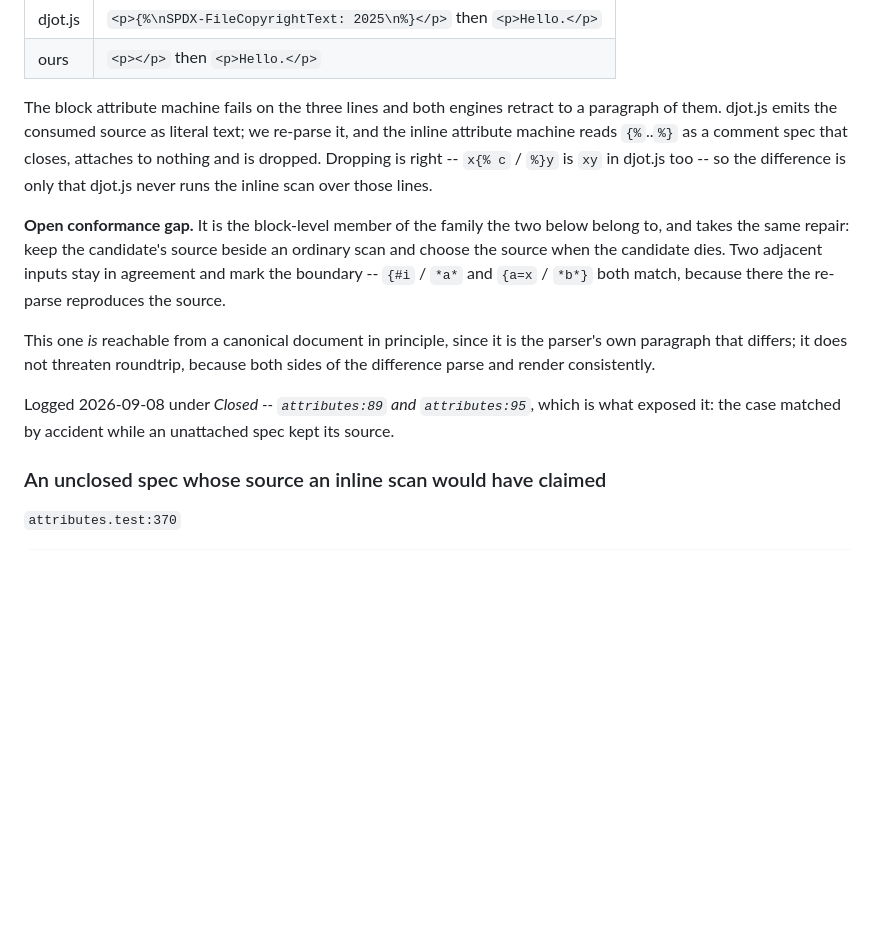
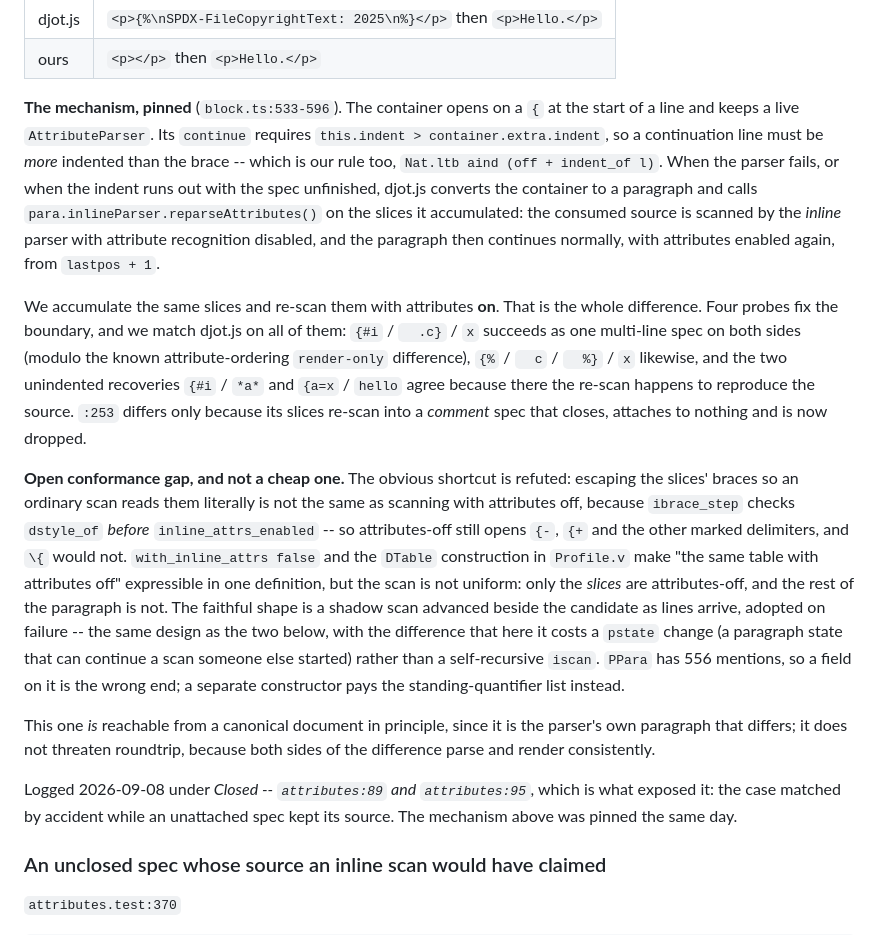
Before and after one commit to hon-gyu/djot.v, a Markdown page: .project/exact-html-gaps.md, the part around the change. Rendered like a GitHub page; blank space fills up the shorter version.

```diff
--- a/.project/exact-html-gaps.md
+++ b/.project/exact-html-gaps.md
@@ -45,20 +45,43 @@ Hello.
 | djot.js | `<p>{%\nSPDX-FileCopyrightText: 2025\n%}</p>` then `<p>Hello.</p>` |
 | ours | `<p></p>` then `<p>Hello.</p>` |
 
-The block attribute machine fails on the three lines and both engines
-retract to a paragraph of them. djot.js emits the consumed source as
-literal text; we re-parse it, and the inline attribute machine reads
-`{%`..`%}` as a comment spec that closes, attaches to nothing and is
-dropped. Dropping is right -- `x{% c` / `%}y` is `xy` in djot.js too --
-so the difference is only that djot.js never runs the inline scan over
-those lines.
+**The mechanism, pinned** (`block.ts:533-596`). The container opens on a
+`{` at the start of a line and keeps a live `AttributeParser`. Its
+`continue` requires `this.indent > container.extra.indent`, so a
+continuation line must be *more* indented than the brace -- which is our
+rule too, `Nat.ltb aind (off + indent_of l)`. When the parser fails, or
+when the indent runs out with the spec unfinished, djot.js converts the
+container to a paragraph and calls
+`para.inlineParser.reparseAttributes()` on the slices it accumulated:
+the consumed source is scanned by the *inline* parser with attribute
+recognition disabled, and the paragraph then continues normally, with
+attributes enabled again, from `lastpos + 1`.
 
-**Open conformance gap.** It is the block-level member of the family the
-two below belong to, and takes the same repair: keep the candidate's
-source beside an ordinary scan and choose the source when the candidate
-dies. Two adjacent inputs stay in agreement and mark the boundary --
-`{#i` / `*a*` and `{a=x` / `*b*}` both match, because there the re-parse
-reproduces the source.
+We accumulate the same slices and re-scan them with attributes **on**.
+That is the whole difference. Four probes fix the boundary, and we match
+djot.js on all of them: `{#i` / `  .c}` / `x` succeeds as one multi-line
+spec on both sides (modulo the known attribute-ordering `render-only`
+difference), `{%` / `  c` / `  %}` / `x` likewise, and the two
+unindented recoveries `{#i` / `*a*` and `{a=x` / `hello` agree because
+there the re-scan happens to reproduce the source. `:253` differs only
+because its slices re-scan into a *comment* spec that closes, attaches
+to nothing and is now dropped.
+
+**Open conformance gap, and not a cheap one.** The obvious shortcut is
+refuted: escaping the slices' braces so an ordinary scan reads them
+literally is not the same as scanning with attributes off, because
+`ibrace_step` checks `dstyle_of` *before* `inline_attrs_enabled` -- so
+attributes-off still opens `{-`, `{+` and the other marked delimiters,
+and `\{` would not. `with_inline_attrs false` and the `DTable`
+construction in `Profile.v` make "the same table with attributes off"
+expressible in one definition, but the scan is not uniform: only the
+*slices* are attributes-off, and the rest of the paragraph is not. The
+faithful shape is a shadow scan advanced beside the candidate as lines
+arrive, adopted on failure -- the same design as the two below, with the
+difference that here it costs a `pstate` change (a paragraph state that
+can continue a scan someone else started) rather than a self-recursive
+`iscan`. `PPara` has 556 mentions, so a field on it is the wrong end;
+a separate constructor pays the standing-quantifier list instead.
 
 This one *is* reachable from a canonical document in principle, since it
 is the parser's own paragraph that differs; it does not threaten
@@ -67,7 +90,8 @@ consistently.
 
 Logged 2026-09-08 under *Closed -- `attributes:89` and `attributes:95`*,
 which is what exposed it: the case matched by accident while an
-unattached spec kept its source.
+unattached spec kept its source. The mechanism above was pinned the same
+day.
 
 ### An unclosed spec whose source an inline scan would have claimed
 
```
Also changed, not shown: .project/oracle-disagreements.md (+43 -0 lines).
